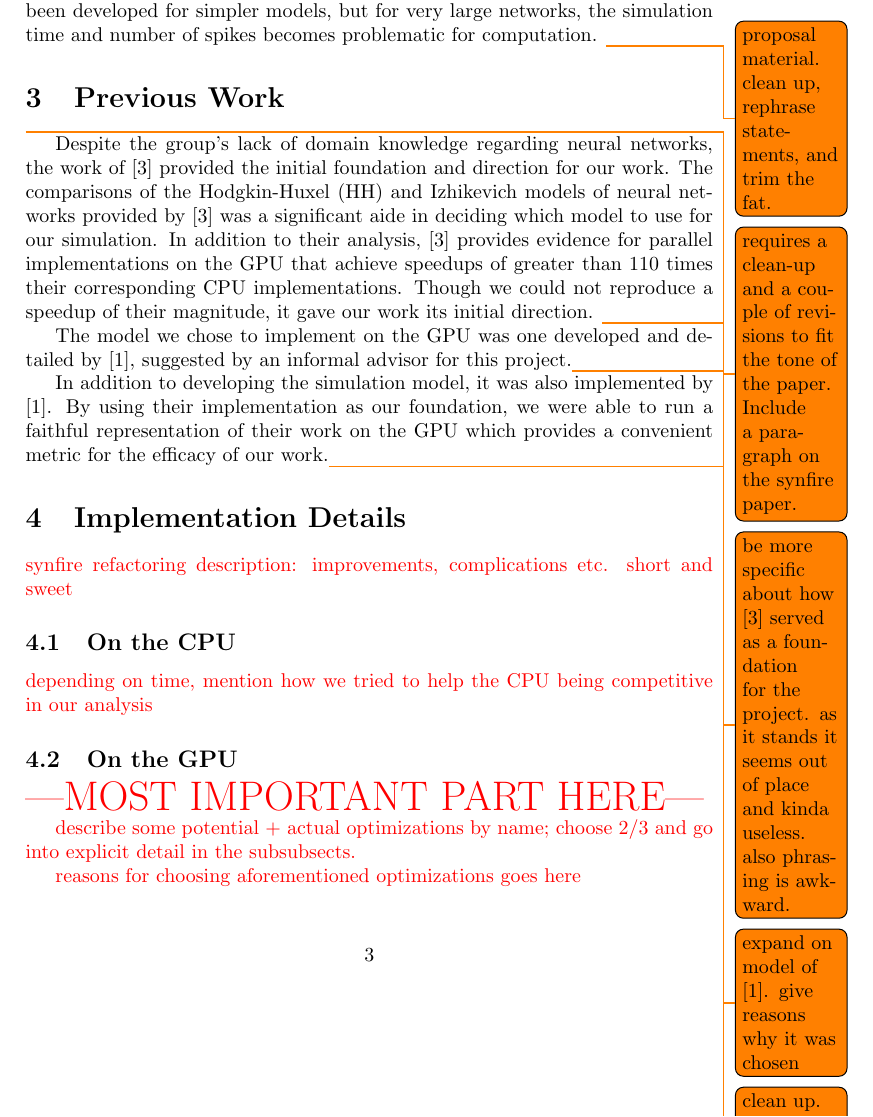
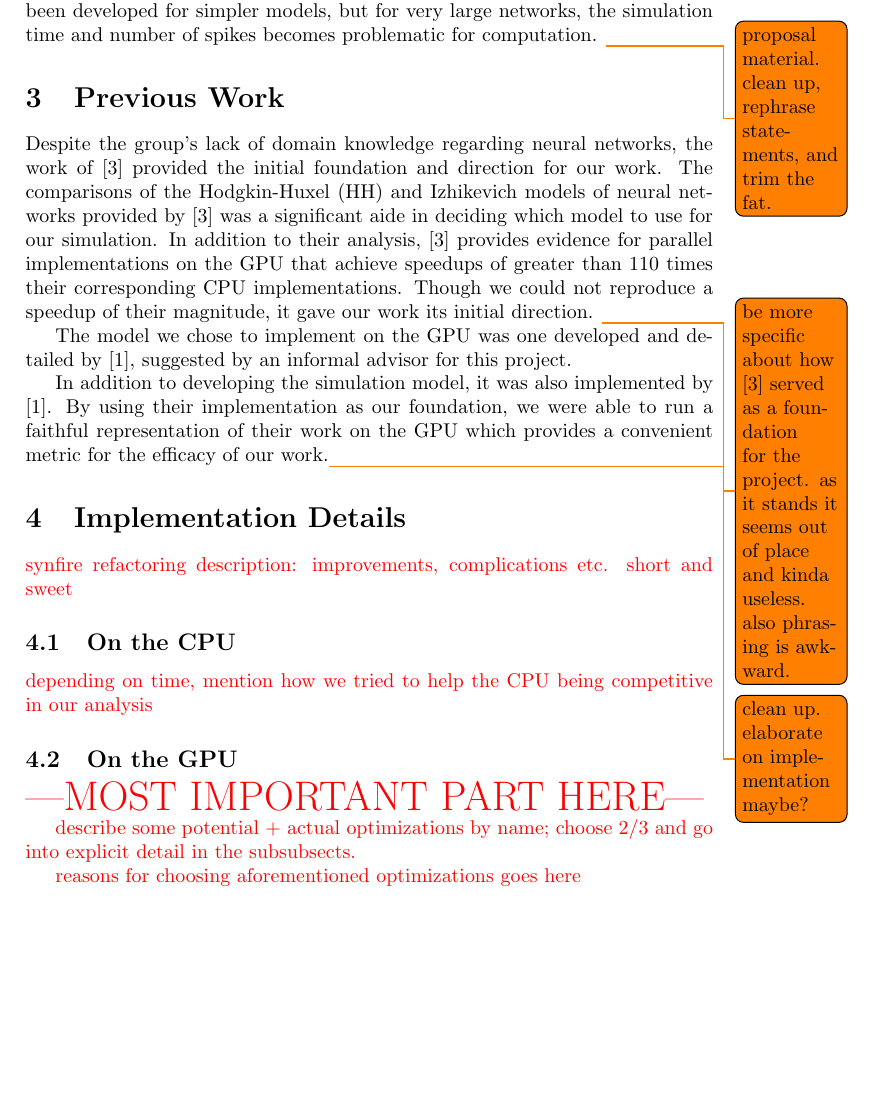
Before and after one commit to sskiswani/SynGPU, a LaTeX paper (rpt/report.tex): part of page 3 of 7, cut so that both start at the same text, the shorter picture padded with empty space. Compiled offline with pdfLaTeX.

Commit message:
update rpt and start formatting

```diff
--- a/rpt/report.tex
+++ b/rpt/report.tex
@@ -52,16 +52,9 @@ There are generally two families of algorithms for the simulation of neural netw
 %%%%%%%%%%%%%%%%%%%%%%%%%%%%%%%%%%
 
 \section{Previous Work}
-\todo{requires a clean-up and a couple of revisions to fit the tone of the paper. Include a paragraph on the synfire paper.}%
-%%%% NOTES FROM PROPOSAL (rephrase and fit into something acceptable)
-% Analysis of neural spikes on the GPU, as detailed by \cite{accel}, is primarily achieved through two general models: the Hodgkin-Huxley (HH) and Izhikevich models. These models can be used to implement and analyze character recognition networks which are based on the aforementioned models. The results of \cite{accel} imply that the Izhikevich model has fewer computations than the HH model (13 flops as opposed to 246 flops per neuron update).
-% There is evidence in \cite{accel} that parallel implementations of the models have achieved speedups greater than 110 times on the GPU compared to the 2.66GHz Intel Core 2 Quad. The paper goes into background/history of Spiking Neural Models within the last 50 years.
-% It then goes into the specifics of each of the simulations, which helps us in how we might go about doing our own simulations. Overall this is a great paper to give us a good understanding on where GPU computing stands within neural spikes.
-%%%%
-
 Despite the group's lack of domain knowledge regarding neural networks, the work of \cite{accel} provided the initial foundation and direction for our work. The comparisons of the Hodgkin-Huxel (HH) and Izhikevich models of neural networks provided by \cite{accel} was a significant aide in deciding which model to use for our simulation. In addition to their analysis, \cite{accel} provides evidence for parallel implementations on the GPU that achieve speedups of greater than 110 times their corresponding CPU implementations. Though we could not reproduce a speedup of their magnitude, it gave our work its initial direction. \todo{be more specific about how \cite{accel} served as a foundation for the project. as it stands it seems out of place and kinda useless. also phrasing is awkward.}
 
-The model we chose to implement on the GPU was one developed and detailed by \cite{synfire}, suggested by an informal advisor for this project.\todo{expand on model of \cite{synfire}. give reasons why it was chosen}
+The model we chose to implement on the GPU was one developed and detailed by \cite{synfire}, suggested by an informal advisor for this project.
 
 In addition to developing the simulation model, it was also implemented by \cite{synfire}. By using their implementation as our foundation, we were able to run a faithful representation of their work on the GPU which provides a convenient metric for the efficacy of our work.\todo{clean up. elaborate on implementation maybe?}
 
```
Also changed, not shown: rpt/report.pdf, rpt/report.tex (4 more changed lines).
